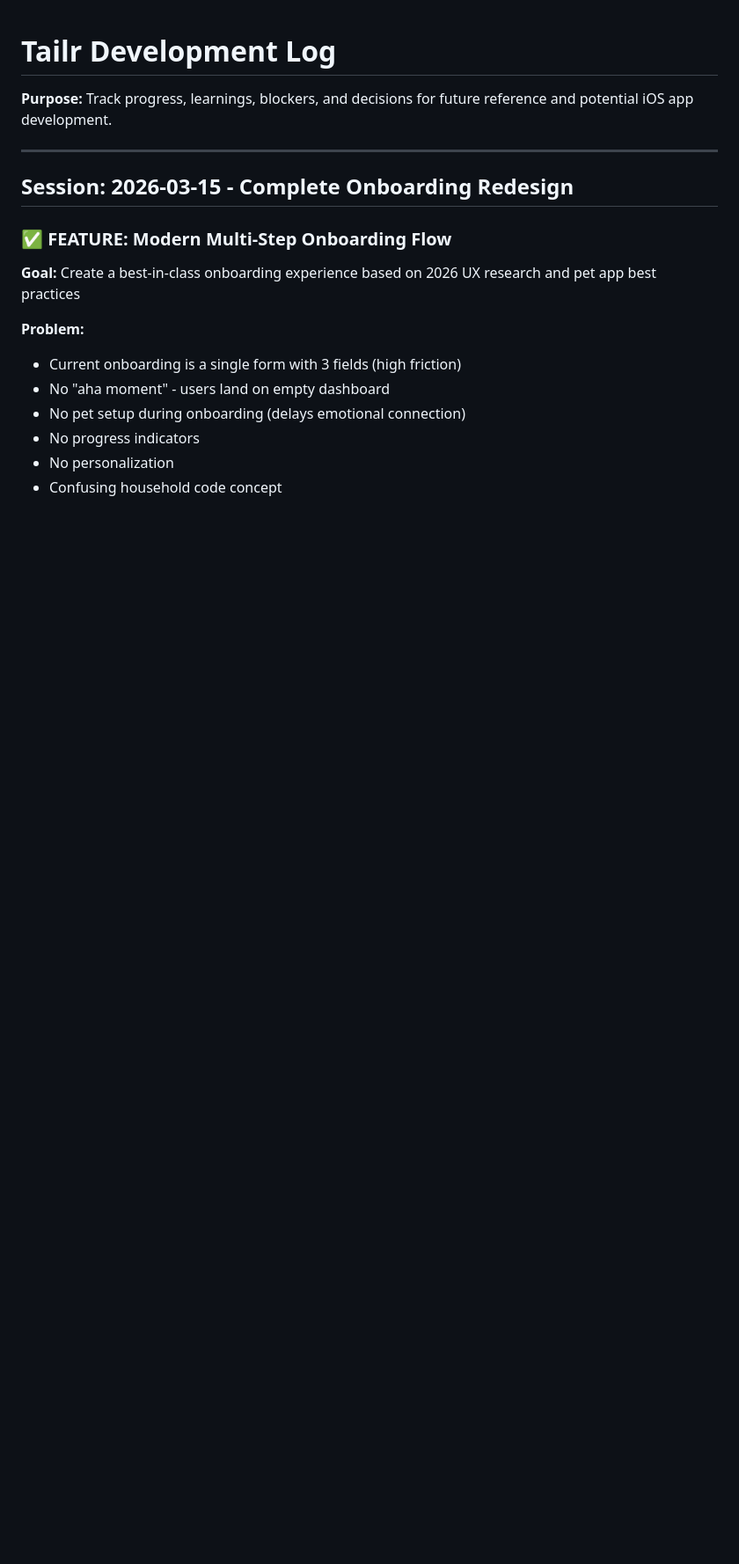
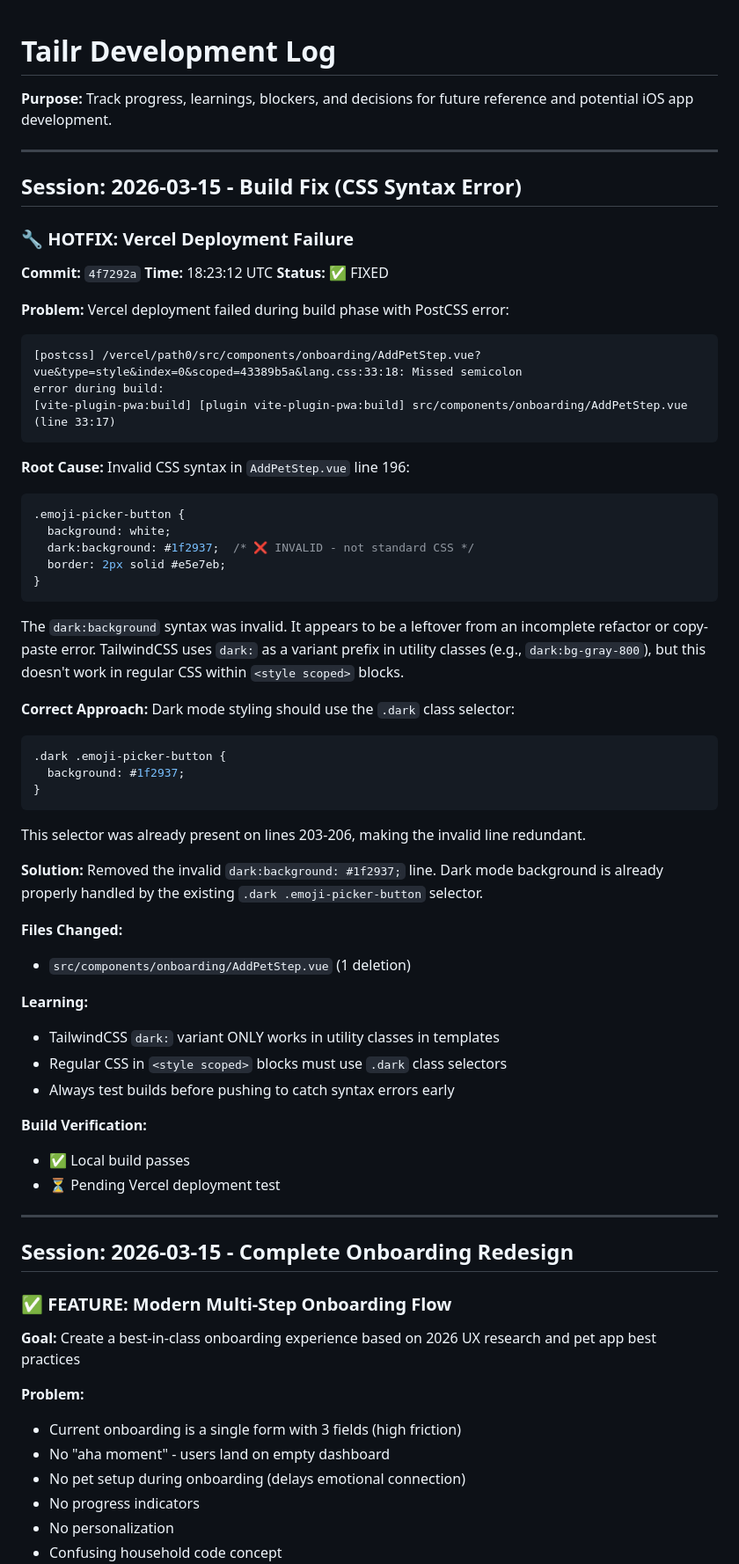
Before and after one commit to tpgordon8/Pet-App, a Markdown page: DEVLOG.md, the part around the change. Shown at 88% size. Drawn GitHub-style; blank space fills up the shorter version.

````diff
--- a/DEVLOG.md
+++ b/DEVLOG.md
@@ -1,6 +1,61 @@
 # Tailr Development Log
 
 **Purpose:** Track progress, learnings, blockers, and decisions for future reference and potential iOS app development.
+
+---
+
+## Session: 2026-03-15 - Build Fix (CSS Syntax Error)
+
+### 🔧 HOTFIX: Vercel Deployment Failure
+
+**Commit:** `4f7292a`
+**Time:** 18:23:12 UTC
+**Status:** ✅ FIXED
+
+**Problem:**
+Vercel deployment failed during build phase with PostCSS error:
+```
+[postcss] /vercel/path0/src/components/onboarding/AddPetStep.vue?vue&type=style&index=0&scoped=43389b5a&lang.css:33:18: Missed semicolon
+error during build:
+[vite-plugin-pwa:build] [plugin vite-plugin-pwa:build] src/components/onboarding/AddPetStep.vue (line 33:17)
+```
+
+**Root Cause:**
+Invalid CSS syntax in `AddPetStep.vue` line 196:
+```css
+.emoji-picker-button {
+  background: white;
+  dark:background: #1f2937;  /* ❌ INVALID - not standard CSS */
+  border: 2px solid #e5e7eb;
+}
+```
+
+The `dark:background` syntax was invalid. It appears to be a leftover from an incomplete refactor or copy-paste error. TailwindCSS uses `dark:` as a variant prefix in utility classes (e.g., `dark:bg-gray-800`), but this doesn't work in regular CSS within `<style scoped>` blocks.
+
+**Correct Approach:**
+Dark mode styling should use the `.dark` class selector:
+```css
+.dark .emoji-picker-button {
+  background: #1f2937;
+}
+```
+
+This selector was already present on lines 203-206, making the invalid line redundant.
+
+**Solution:**
+Removed the invalid `dark:background: #1f2937;` line. Dark mode background is already properly handled by the existing `.dark .emoji-picker-button` selector.
+
+**Files Changed:**
+- `src/components/onboarding/AddPetStep.vue` (1 deletion)
+
+**Learning:**
+- TailwindCSS `dark:` variant ONLY works in utility classes in templates
+- Regular CSS in `<style scoped>` blocks must use `.dark` class selectors
+- Always test builds before pushing to catch syntax errors early
+
+**Build Verification:**
+- ✅ Local build passes
+- ⏳ Pending Vercel deployment test
 
 ---
 
````
Also changed, not shown: PROGRESS.md (+34 -3 lines).
